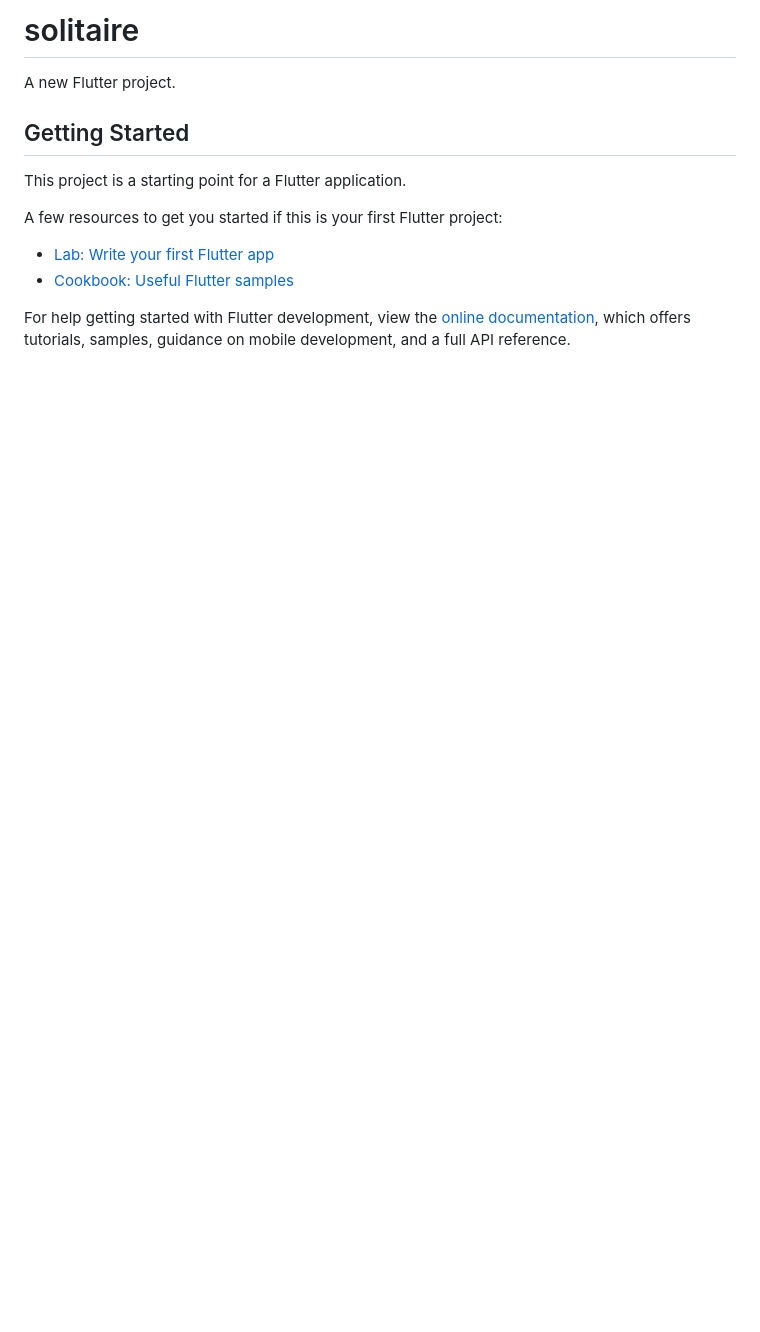
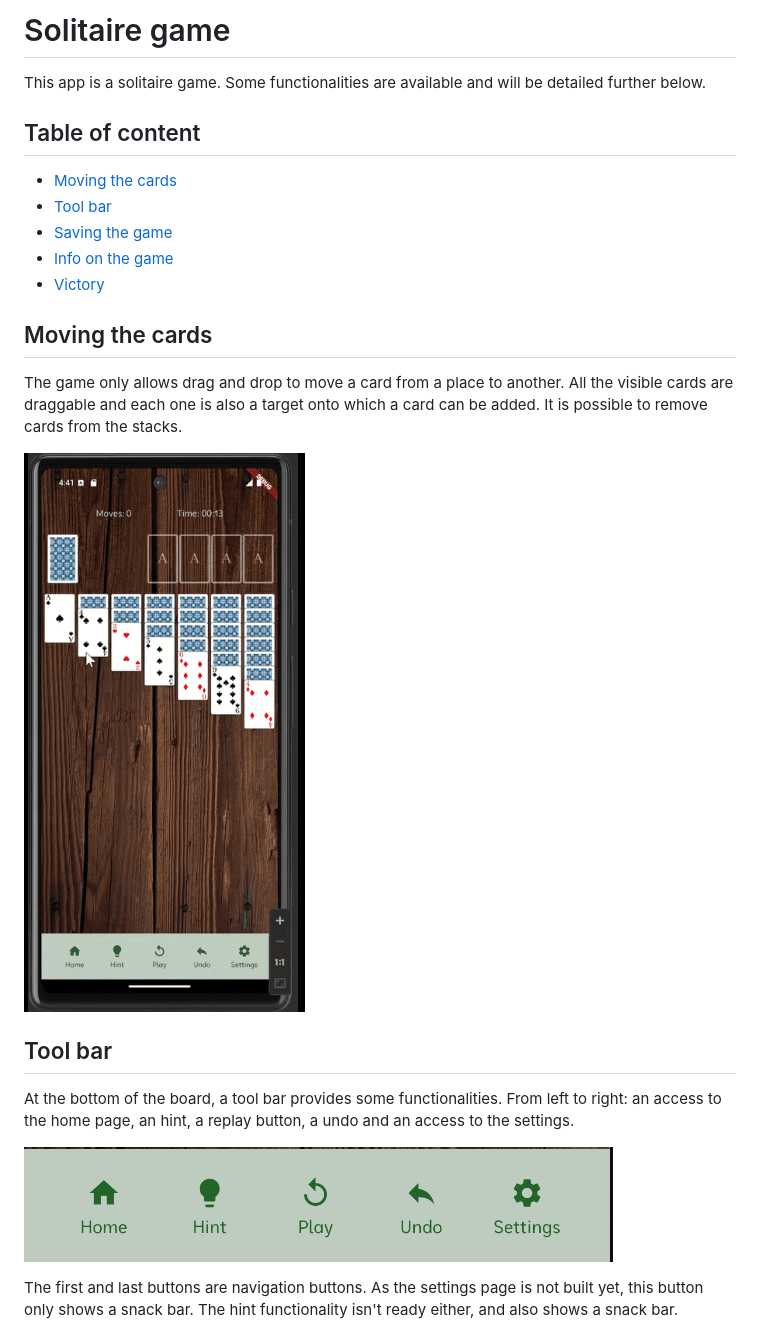
Before and after one commit to charlottedvl/solitaire_flutter, a Markdown page: README.md, the part around the change printed below. Rendered like a GitHub page; pictures changed too: assets/images/readme/toolbar.png (added), assets/videos/readme/moving_cards.gif (added); blank space fills up the shorter version.

```diff
--- a/README.md
+++ b/README.md
@@ -1,16 +1,32 @@
-# solitaire
+# Solitaire game
 
-A new Flutter project.
+This app is a solitaire game. Some functionalities are available and will be detailed further below.
 
-## Getting Started
+## Table of content
 
-This project is a starting point for a Flutter application.
+- [Moving the cards](#moving-the-cards)
+- [Tool bar](#tool-bar)
+- [Saving the game](#saving-the-game)
+- [Info on the game](#info-on-the-game)
+- [Victory](#victory)
 
-A few resources to get you started if this is your first Flutter project:
+## Moving the cards
 
-- [Lab: Write your first Flutter app](https://docs.flutter.dev/get-started/codelab)
-- [Cookbook: Useful Flutter samples](https://docs.flutter.dev/cookbook)
+The game only allows drag and drop to move a card from a place to another.
+All the visible cards are draggable and each one is also a target onto which a card can be added.
+It is possible to remove cards from the stacks.
 
-For help getting started with Flutter development, view the
-[online documentation](https://docs.flutter.dev/), which offers tutorials,
-samples, guidance on mobile development, and a full API reference.
+![How cards move](assets/videos/readme/moving_cards.gif)
+
+## Tool bar
+
+At the bottom of the board, a tool bar provides some functionalities.
+From left to right: an access to the home page, an hint, a replay button, a undo and an access to
+the settings.
+
+![Tool bar](assets/images/readme/toolbar.png)
+
+The first and last buttons are navigation buttons. As the settings page is not built yet,
+this button only shows a snack bar. The hint functionality isn't ready either, and also shows a
+snack bar.
+
```
Also changed, not shown: other parts of README.md (+28 -0 lines), assets/images/readme/infobar.png (added), assets/videos/readme/confetti.gif (added), assets/videos/readme/previous_move.gif (added), 1 other file.
